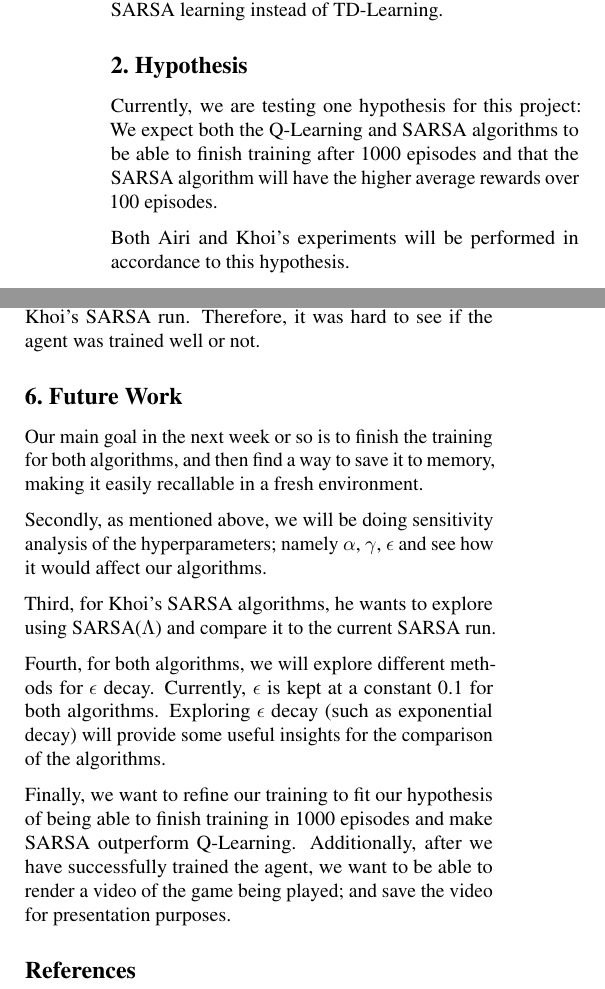
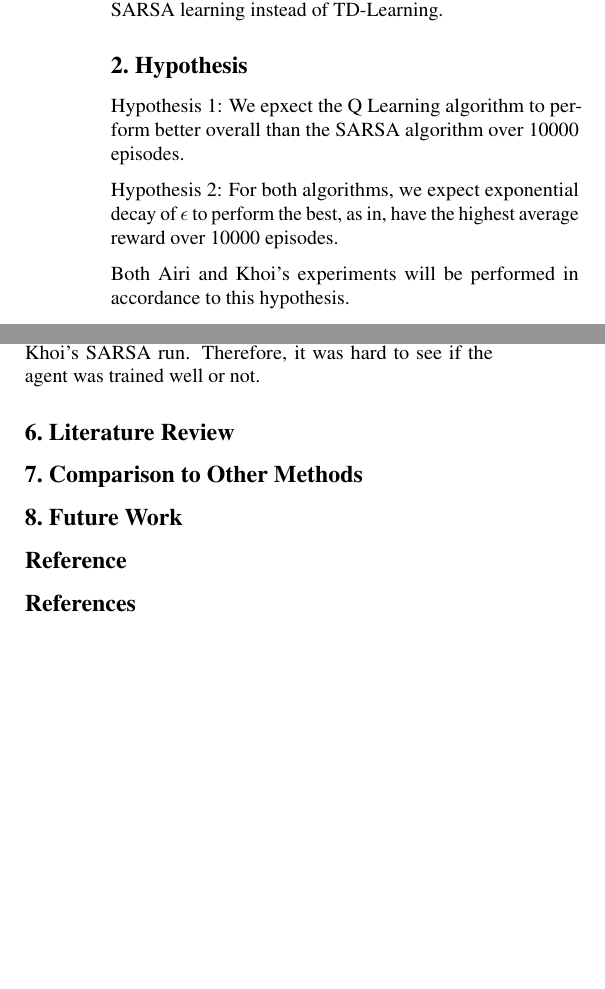
Before and after one commit to khoicodesthings/RLProject, a LaTeX document (final-report/main.tex): two parts of the columns of pages 1 and 2 of 2, joined at a grey line, cut so that both start at the same text, the shorter picture padded with empty space. Compiled offline with pdfLaTeX.

Commit message:
Editting main tex

```diff
--- a/final-report/main.tex
+++ b/final-report/main.tex
@@ -132,8 +132,11 @@ In this checkpoint document, we will provide details and updates on our current
 
 \section{Hypothesis}
 
-Currently, we are testing one hypothesis for this project: We expect both the Q-Learning and SARSA algorithms to be able to finish training after 1000 episodes and that the SARSA algorithm will have the
-higher average rewards over 100 episodes.
+Hypothesis 1: We epxect the Q Learning algorithm to perform better overall than the SARSA algorithm over 10000 episodes.
+%We expect both the Q-Learning and SARSA algorithms to be able to finish training after 1000 episodes and that the SARSA algorithm will have the
+%higher average rewards over 100 episodes.
+
+Hypothesis 2: For both algorithms, we expect exponential decay of $\epsilon$ to perform the best, as in, have the highest average reward over 10000 episodes.
 
 Both Airi and Khoi's experiments will be performed in accordance to this hypothesis.
 
@@ -205,20 +208,26 @@ of our script, but that does not seem to be an effective solution yet.
 Additionally, for both algorithms, the result is unstable. For some runs, the rewards converged to an average of 50-55 after 200 episodes, and remains stable. However, divergence is encountered
 as well. This can be seen in the graph of Khoi's SARSA run. Therefore, it was hard to see if the agent was trained well or not.
 
+\section{Literature Review}
+
+\section{Comparison to Other Methods}
+
 \section{Future Work}
 
-Our main goal in the next week or so is to finish the training for both algorithms, and then find a way to save it to memory, making it easily recallable in a fresh environment.
+% Our main goal in the next week or so is to finish the training for both algorithms, and then find a way to save it to memory, making it easily recallable in a fresh environment.
 
-Secondly, as mentioned above, we will be doing sensitivity analysis of the hyperparameters; namely $\alpha$, $\gamma$, $\epsilon$ and see how it would
-affect our algorithms.
+% Secondly, as mentioned above, we will be doing sensitivity analysis of the hyperparameters; namely $\alpha$, $\gamma$, $\epsilon$ and see how it would
+% affect our algorithms.
 
-Third, for Khoi's SARSA algorithms, he wants to explore using SARSA($\Lambda$) and compare it to the current SARSA run.
+% Third, for Khoi's SARSA algorithms, he wants to explore using SARSA($\Lambda$) and compare it to the current SARSA run.
 
-Fourth, for both algorithms, we will explore different methods for $\epsilon$ decay. Currently, $\epsilon$ is kept at a constant 0.1 for both algorithms.
-Exploring $\epsilon$ decay (such as exponential decay) will provide some useful insights for the comparison of the algorithms.
+% Fourth, for both algorithms, we will explore different methods for $\epsilon$ decay. Currently, $\epsilon$ is kept at a constant 0.1 for both algorithms.
+% Exploring $\epsilon$ decay (such as exponential decay) will provide some useful insights for the comparison of the algorithms.
 
-Finally, we want to refine our training to fit our hypothesis of being able to finish training in 1000 episodes and make SARSA outperform Q-Learning.
-Additionally, after we have successfully trained the agent, we want to be able to render a video of the game being played; and save the video for presentation purposes.
+% Finally, we want to refine our training to fit our hypothesis of being able to finish training in 1000 episodes and make SARSA outperform Q-Learning.
+% Additionally, after we have successfully trained the agent, we want to be able to render a video of the game being played; and save the video for presentation purposes.
+
+\section*{Reference}
 %\cnote{All written proposals must be no longer than one page per number of people in the group.}
 
 \bibliographystyle{mslapa}
```
Also changed, not shown: final-report/main.pdf, final-report/main.tex (2 more changed lines), 2 other files.
